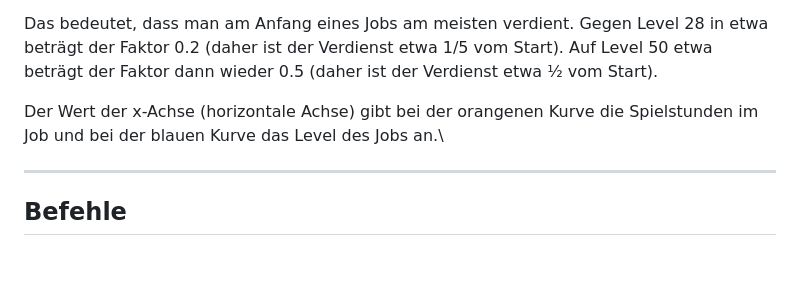
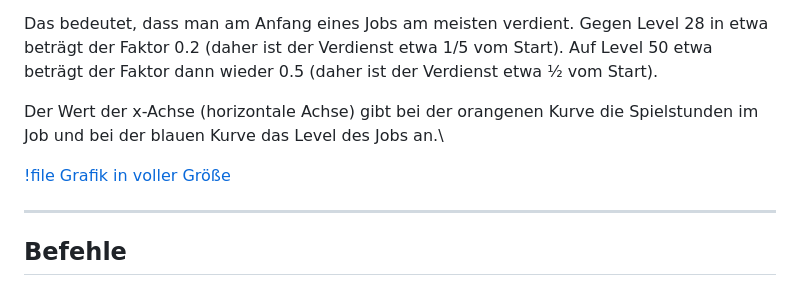
Before and after one commit to OpenMC-Server/Wiki, a Markdown page: geld-level/jobs.md, the part around the change. GitHub-like rendering; blank space fills up the shorter version.

Commit message:
Update 2 files
- /geld-level/jobs.md
- /images/job-verdienstkurve_large.png

```diff
--- a/geld-level/jobs.md
+++ b/geld-level/jobs.md
@@ -56,6 +56,8 @@ Das bedeutet, dass man am Anfang eines Jobs am meisten verdient. Gegen Level 28
 
 Der Wert der x-Achse (horizontale Achse) gibt bei der orangenen Kurve die Spielstunden im Job und bei der blauen Kurve das Level des Jobs an.\
 
+[!file Grafik in voller Größe](/images/job-verdienstkurve-large.png)
+
 ---
 
 ## Befehle
```
Also changed, not shown: images/job-verdienstkurve_large.png (added).
